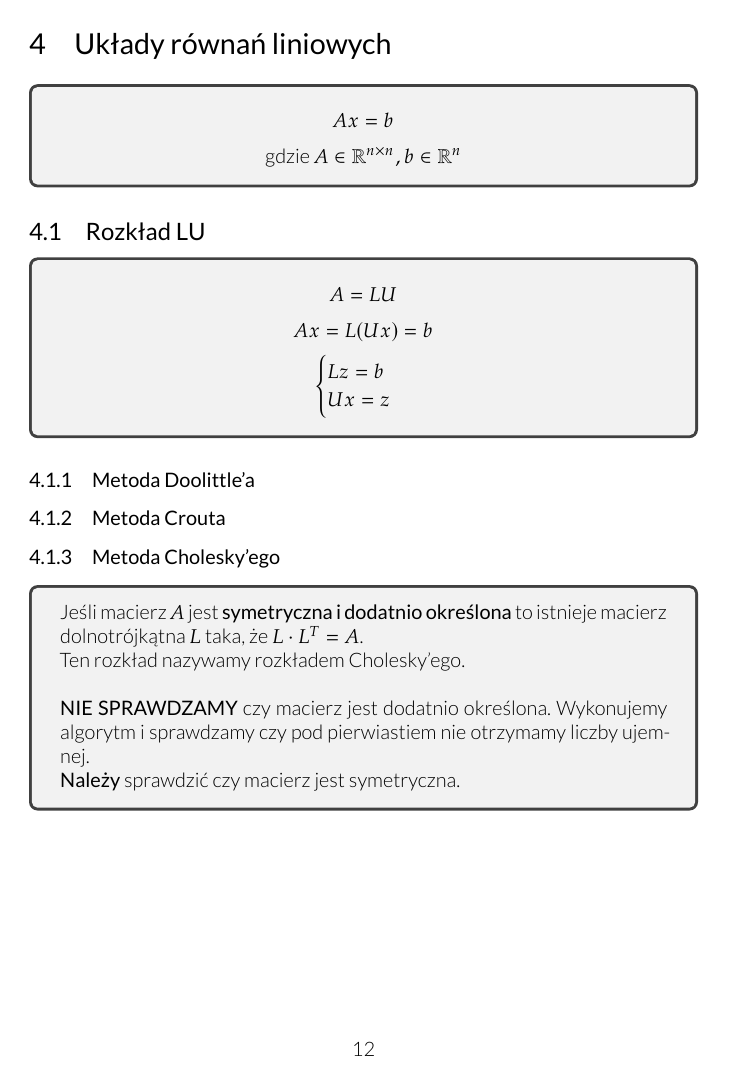
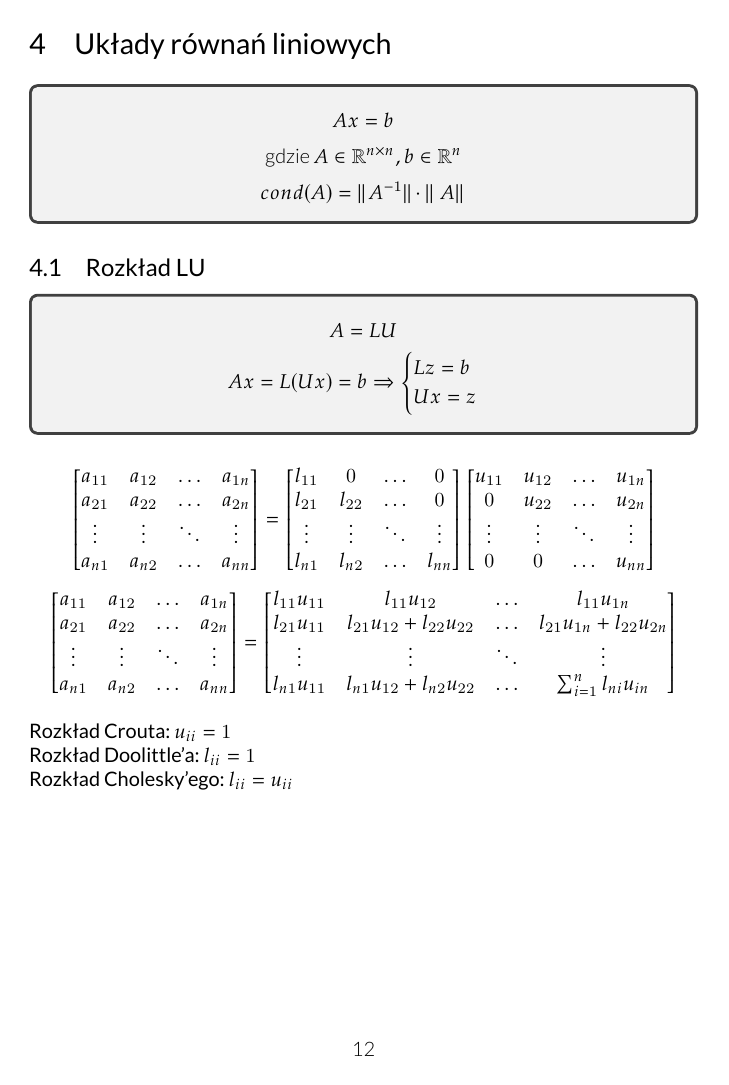
Before and after one commit to hjaremko/mn-notatki, a LaTeX book (mn-notatki.tex, which reads sections/04.tex): page 12 of 15 before the commit and page 12 of 16 after it. Compiled offline with XeLaTeX.

Commit message:
Section 4 - LU decomposition - Doolittle, Craut

```diff
--- a/sections/04.tex
+++ b/sections/04.tex
@@ -11,6 +11,9 @@ Ax = b
 \[
 \text{gdzie } A \in \mathbb{R}^{n \times n}, b \in \mathbb{R}^n
 \]
+\[
+cond(A) = ||A^{-1}||\cdot ||A||
+\]
 \end{tcolorbox}
 
 \subsection{Rozkład LU}
@@ -20,13 +23,52 @@ Ax = b
 A = LU
 \]
 \[
-Ax = L(Ux) = b
-\]
-\[
-\begin{cases}
+Ax = L(Ux) = b \Rightarrow \begin{cases}
 Lz = b\\
 Ux = z
 \end{cases}
 \]
 \end{tcolorbox}
 
+\[
+\begin{bmatrix}
+a_{11} & a_{12} & \ldots & a_{1n}\\
+a_{21} & a_{22} & \ldots & a_{2n}\\
+\vdots & \vdots & \ddots & \vdots\\
+a_{n1} & a_{n2} & \ldots & a_{nn}
+\end{bmatrix}
+=
+\begin{bmatrix}
+l_{11} & 0 & \ldots & 0\\
+l_{21} & l_{22} & \ldots & 0\\
+\vdots & \vdots & \ddots & \vdots\\
+l_{n1} & l_{n2} & \ldots & l_{nn}
+\end{bmatrix}
+\begin{bmatrix}
+u_{11} & u_{12} & \ldots & u_{1n}\\
+0      & u_{22} & \ldots & u_{2n}\\
+\vdots & \vdots & \ddots & \vdots\\
+0      & 0      & \ldots & u_{nn}
+\end{bmatrix}
+\]
+\[
+\begin{bmatrix}
+a_{11} & a_{12} & \ldots & a_{1n}\\
+a_{21} & a_{22} & \ldots & a_{2n}\\
+\vdots & \vdots & \ddots & \vdots\\
+a_{n1} & a_{n2} & \ldots & a_{nn}
+\end{bmatrix}
+=
+\begin{bmatrix}
+l_{11}u_{11} & l_{11}u_{12} & \ldots & l_{11}u_{1n}\\
+l_{21}u_{11} & l_{21}u_{12} + l_{22}u_{22} & \ldots & l_{21}u_{1n} + l_{22}u_{2n}\\
+\vdots & \vdots & \ddots & \vdots\\
+l_{n1}u_{11} & l_{n1}u_{12} + l_{n2}u_{22} & \ldots & \sum_{i=1}^{n} l_{ni}u_{in}
+\end{bmatrix}
+\]
+
+\textbf{Rozkład Crouta:} $u_{ii} = 1$\\
+\textbf{Rozkład Doolittle'a:} $l_{ii} = 1$\\
+\textbf{Rozkład Cholesky'ego:} $l_{ii} = u_{ii}$
+
+\pagebreak
```
Also changed, not shown: sections/04.tex (22 more changed lines).
